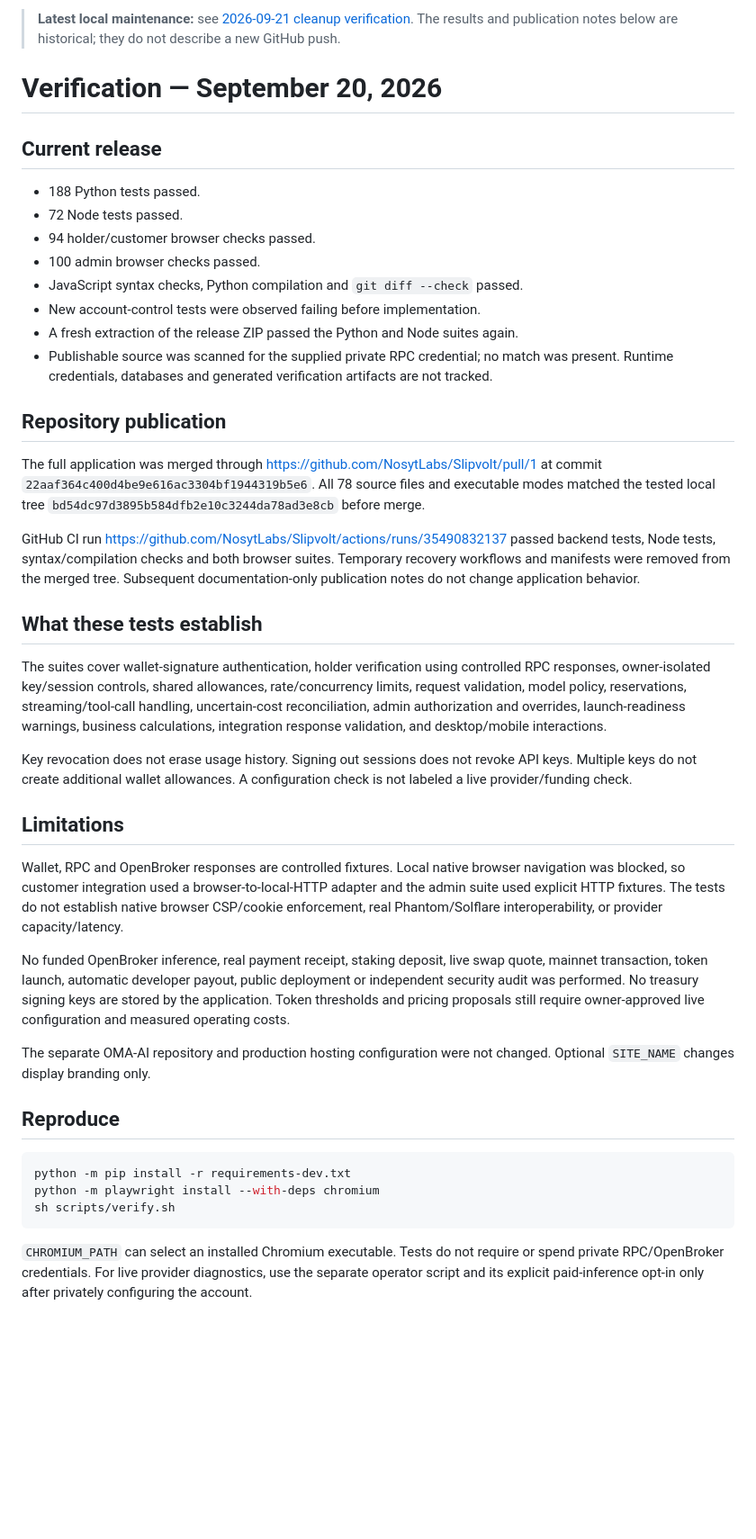
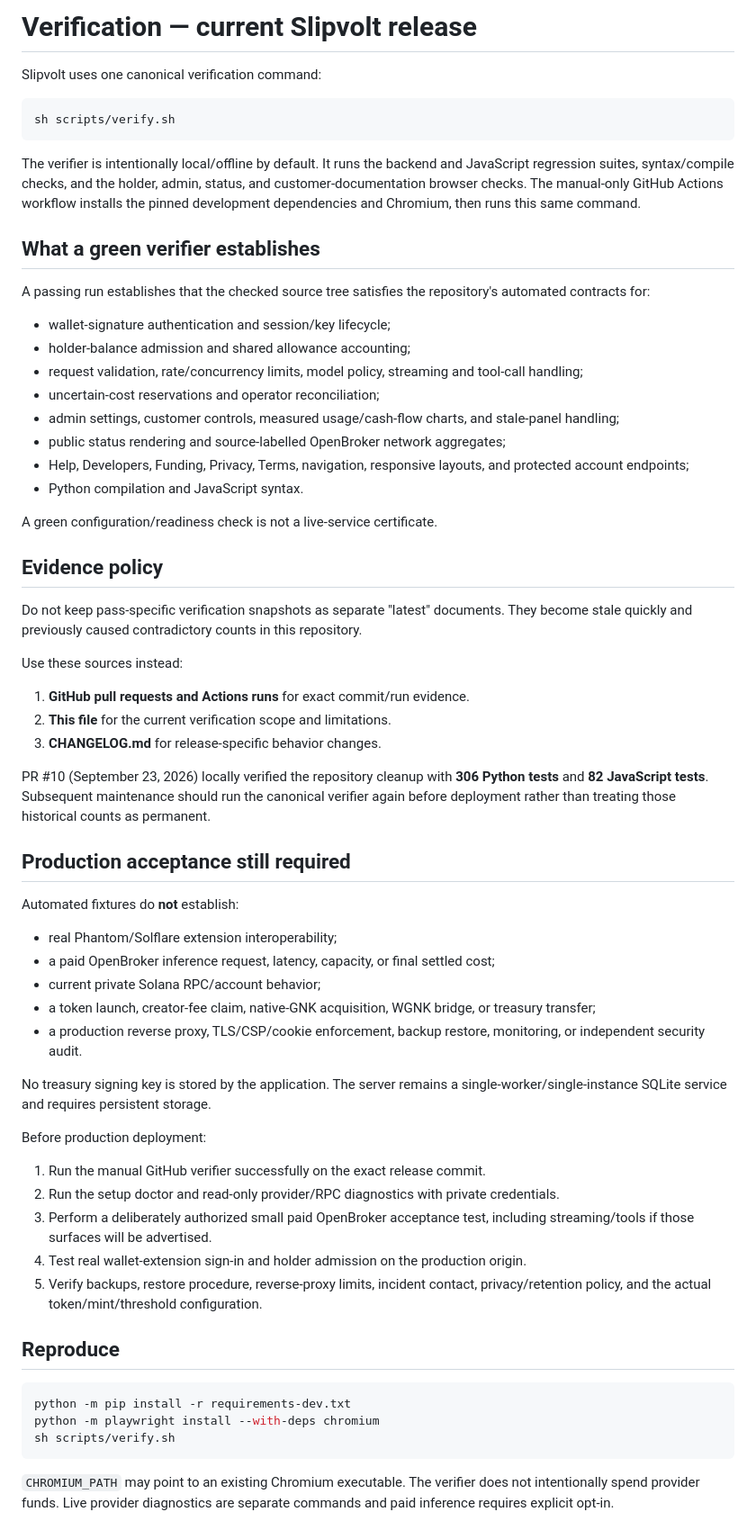
Before and after one commit to NosytLabs/Slipvolt, a Markdown page: docs/VERIFICATION.md, the part around the change. Shown at 90% size. GitHub-like rendering; blank space fills up the shorter version.

Commit message:
docs: consolidate current verification guidance

````diff
--- a/docs/VERIFICATION.md
+++ b/docs/VERIFICATION.md
@@ -1,44 +1,66 @@
-> **Latest local maintenance:** see [2026-09-21 cleanup verification](CLEANUP-2026-09-21.md). The results and publication notes below are historical; they do not describe a new GitHub push.
+# Verification — current Slipvolt release
 
-# Verification — September 20, 2026
+Slipvolt uses one canonical verification command:
 
-## Current release
+```sh
+sh scripts/verify.sh
+```
 
-- 188 Python tests passed.
-- 72 Node tests passed.
-- 94 holder/customer browser checks passed.
-- 100 admin browser checks passed.
-- JavaScript syntax checks, Python compilation and `git diff --check` passed.
-- New account-control tests were observed failing before implementation.
-- A fresh extraction of the release ZIP passed the Python and Node suites again.
-- Publishable source was scanned for the supplied private RPC credential; no match was present. Runtime credentials, databases and generated verification artifacts are not tracked.
+The verifier is intentionally local/offline by default. It runs the backend and JavaScript regression suites, syntax/compile checks, and the holder, admin, status, and customer-documentation browser checks. The manual-only GitHub Actions workflow installs the pinned development dependencies and Chromium, then runs this same command.
 
-## Repository publication
+## What a green verifier establishes
 
-The full application was merged through https://github.com/NosytLabs/Slipvolt/pull/1 at commit `22aaf364c400d4be9e616ac3304bf1944319b5e6`. All 78 source files and executable modes matched the tested local tree `bd54dc97d3895b584dfb2e10c3244da78ad3e8cb` before merge.
+A passing run establishes that the checked source tree satisfies the repository's automated contracts for:
 
-GitHub CI run https://github.com/NosytLabs/Slipvolt/actions/runs/35490832137 passed backend tests, Node tests, syntax/compilation checks and both browser suites. Temporary recovery workflows and manifests were removed from the merged tree. Subsequent documentation-only publication notes do not change application behavior.
+- wallet-signature authentication and session/key lifecycle;
+- holder-balance admission and shared allowance accounting;
+- request validation, rate/concurrency limits, model policy, streaming and tool-call handling;
+- uncertain-cost reservations and operator reconciliation;
+- admin settings, customer controls, measured usage/cash-flow charts, and stale-panel handling;
+- public status rendering and source-labelled OpenBroker network aggregates;
+- Help, Developers, Funding, Privacy, Terms, navigation, responsive layouts, and protected account endpoints;
+- Python compilation and JavaScript syntax.
 
-## What these tests establish
+A green configuration/readiness check is not a live-service certificate.
 
-The suites cover wallet-signature authentication, holder verification using controlled RPC responses, owner-isolated key/session controls, shared allowances, rate/concurrency limits, request validation, model policy, reservations, streaming/tool-call handling, uncertain-cost reconciliation, admin authorization and overrides, launch-readiness warnings, business calculations, integration response validation, and desktop/mobile interactions.
+## Evidence policy
 
-Key revocation does not erase usage history. Signing out sessions does not revoke API keys. Multiple keys do not create additional wallet allowances. A configuration check is not labeled a live provider/funding check.
+Do not keep pass-specific verification snapshots as separate "latest" documents. They become stale quickly and previously caused contradictory counts in this repository.
 
-## Limitations
+Use these sources instead:
 
-Wallet, RPC and OpenBroker responses are controlled fixtures. Local native browser navigation was blocked, so customer integration used a browser-to-local-HTTP adapter and the admin suite used explicit HTTP fixtures. The tests do not establish native browser CSP/cookie enforcement, real Phantom/Solflare interoperability, or provider capacity/latency.
+1. **GitHub pull requests and Actions runs** for exact commit/run evidence.
+2. **This file** for the current verification scope and limitations.
+3. **CHANGELOG.md** for release-specific behavior changes.
 
-No funded OpenBroker inference, real payment receipt, staking deposit, live swap quote, mainnet transaction, token launch, automatic developer payout, public deployment or independent security audit was performed. No treasury signing keys are stored by the application. Token thresholds and pricing proposals still require owner-approved live configuration and measured operating costs.
+PR #10 (September 23, 2026) locally verified the repository cleanup with **306 Python tests** and **82 JavaScript tests**. Subsequent maintenance should run the canonical verifier again before deployment rather than treating those historical counts as permanent.
 
-The separate OMA-AI repository and production hosting configuration were not changed. Optional `SITE_NAME` changes display branding only.
+## Production acceptance still required
+
+Automated fixtures do **not** establish:
+
+- real Phantom/Solflare extension interoperability;
+- a paid OpenBroker inference request, latency, capacity, or final settled cost;
+- current private Solana RPC/account behavior;
+- a token launch, creator-fee claim, native-GNK acquisition, WGNK bridge, or treasury transfer;
+- a production reverse proxy, TLS/CSP/cookie enforcement, backup restore, monitoring, or independent security audit.
+
+No treasury signing key is stored by the application. The server remains a single-worker/single-instance SQLite service and requires persistent storage.
+
+Before production deployment:
+
+1. Run the manual GitHub verifier successfully on the exact release commit.
+2. Run the setup doctor and read-only provider/RPC diagnostics with private credentials.
+3. Perform a deliberately authorized small paid OpenBroker acceptance test, including streaming/tools if those surfaces will be advertised.
+4. Test real wallet-extension sign-in and holder admission on the production origin.
+5. Verify backups, restore procedure, reverse-proxy limits, incident contact, privacy/retention policy, and the actual token/mint/threshold configuration.
 
 ## Reproduce
 
-```bash
+```sh
 python -m pip install -r requirements-dev.txt
 python -m playwright install --with-deps chromium
 sh scripts/verify.sh
 ```
 
-`CHROMIUM_PATH` can select an installed Chromium executable. Tests do not require or spend private RPC/OpenBroker credentials. For live provider diagnostics, use the separate operator script and its explicit paid-inference opt-in only after privately configuring the account.
+`CHROMIUM_PATH` may point to an existing Chromium executable. The verifier does not intentionally spend provider funds. Live provider diagnostics are separate commands and paid inference requires explicit opt-in.
````
